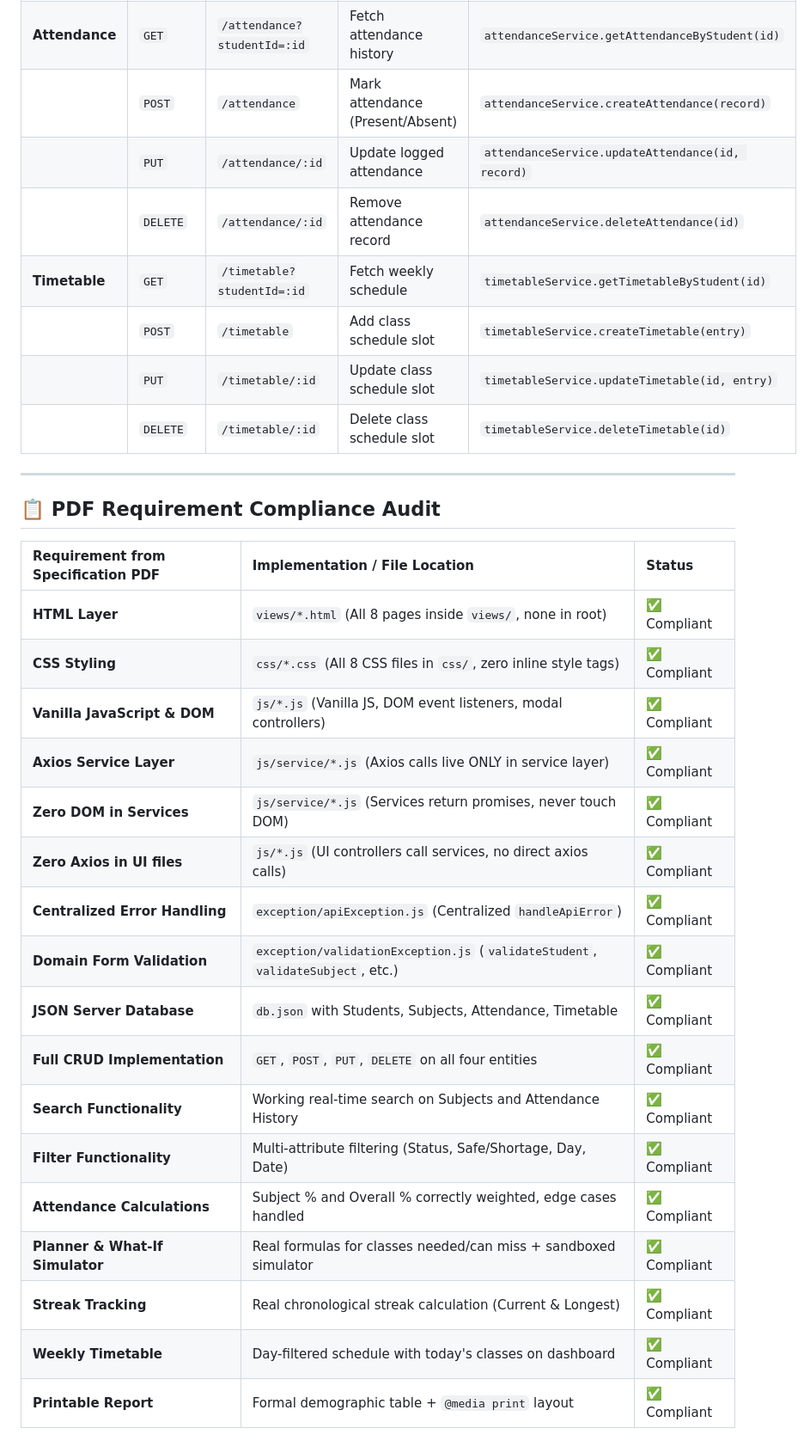
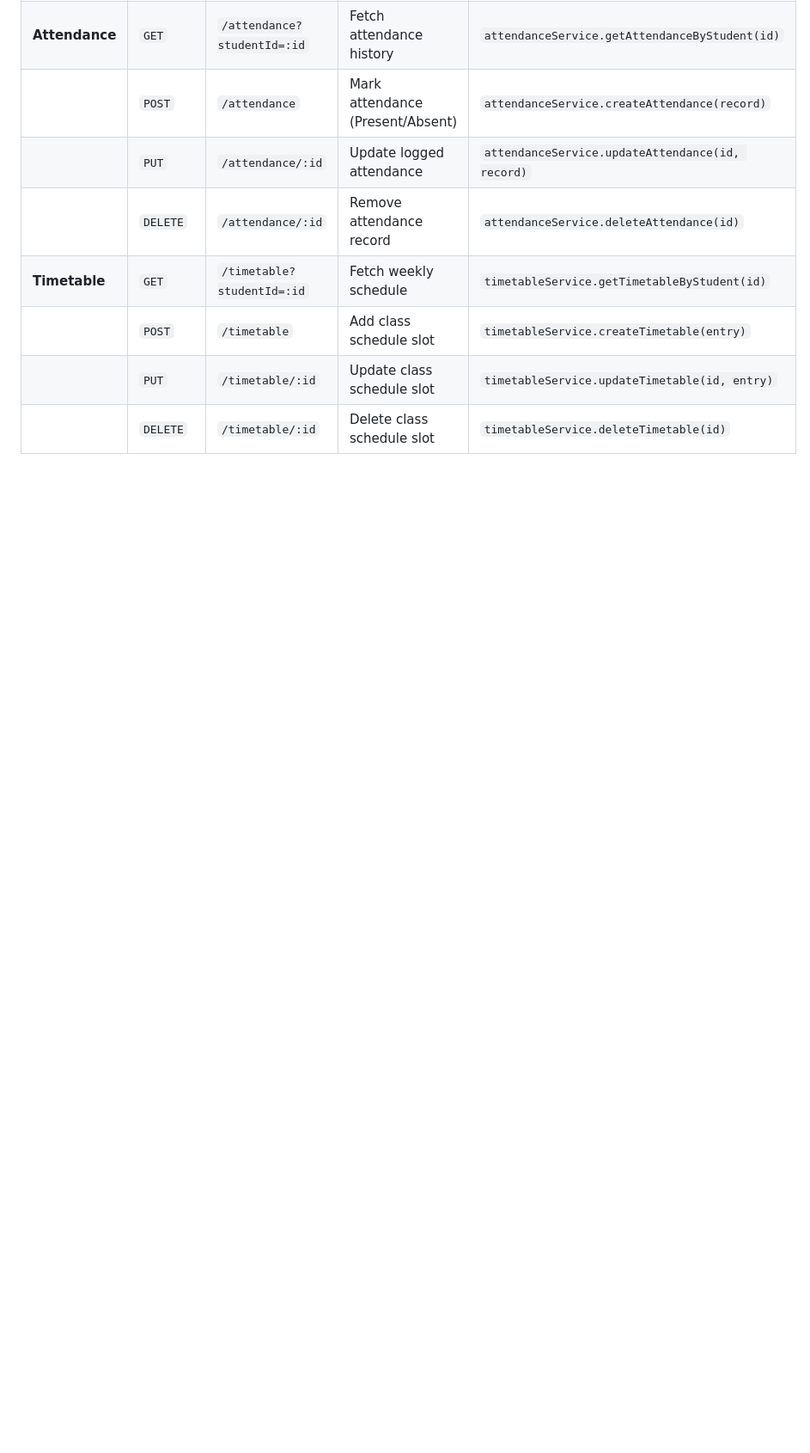
Before and after one commit to samhithvenigalla22-boop/Smart-Attendance-Tracker, a Markdown page: README.md, the part around the change. Shown at 86% size. GitHub-like rendering; blank space fills up the shorter version.

```diff
--- a/README.md
+++ b/README.md
@@ -187,27 +187,3 @@ The application connects to JSON Server running at `http://localhost:3000`:
 | | `POST` | `/timetable` | Add class schedule slot | `timetableService.createTimetable(entry)` |
 | | `PUT` | `/timetable/:id` | Update class schedule slot | `timetableService.updateTimetable(id, entry)` |
 | | `DELETE` | `/timetable/:id` | Delete class schedule slot | `timetableService.deleteTimetable(id)` |
-
----
-
-## 📋 PDF Requirement Compliance Audit
-
-| Requirement from Specification PDF | Implementation / File Location | Status |
-| :--- | :--- | :--- |
-| **HTML Layer** | `views/*.html` (All 8 pages inside `views/`, none in root) | ✅ Compliant |
-| **CSS Styling** | `css/*.css` (All 8 CSS files in `css/`, zero inline style tags) | ✅ Compliant |
-| **Vanilla JavaScript & DOM** | `js/*.js` (Vanilla JS, DOM event listeners, modal controllers) | ✅ Compliant |
-| **Axios Service Layer** | `js/service/*.js` (Axios calls live ONLY in service layer) | ✅ Compliant |
-| **Zero DOM in Services** | `js/service/*.js` (Services return promises, never touch DOM) | ✅ Compliant |
-| **Zero Axios in UI files** | `js/*.js` (UI controllers call services, no direct axios calls) | ✅ Compliant |
-| **Centralized Error Handling** | `exception/apiException.js` (Centralized `handleApiError`) | ✅ Compliant |
-| **Domain Form Validation** | `exception/validationException.js` (`validateStudent`, `validateSubject`, etc.) | ✅ Compliant |
-| **JSON Server Database** | `db.json` with Students, Subjects, Attendance, Timetable | ✅ Compliant |
-| **Full CRUD Implementation** | `GET`, `POST`, `PUT`, `DELETE` on all four entities | ✅ Compliant |
-| **Search Functionality** | Working real-time search on Subjects and Attendance History | ✅ Compliant |
-| **Filter Functionality** | Multi-attribute filtering (Status, Safe/Shortage, Day, Date) | ✅ Compliant |
-| **Attendance Calculations** | Subject % and Overall % correctly weighted, edge cases handled | ✅ Compliant |
-| **Planner & What-If Simulator**| Real formulas for classes needed/can miss + sandboxed simulator | ✅ Compliant |
-| **Streak Tracking** | Real chronological streak calculation (Current & Longest) | ✅ Compliant |
-| **Weekly Timetable** | Day-filtered schedule with today's classes on dashboard | ✅ Compliant |
-| **Printable Report** | Formal demographic table + `@media print` layout | ✅ Compliant |
```
